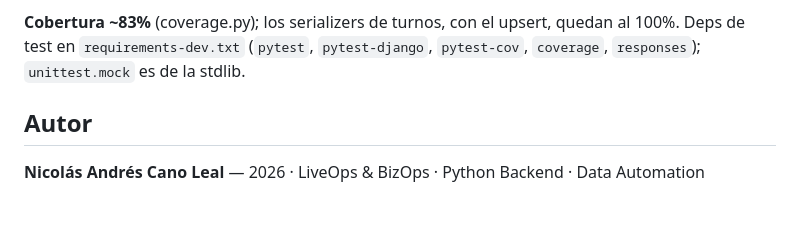
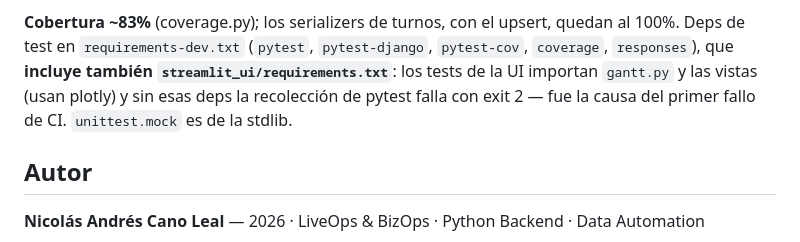
Before and after one commit to NicolasAndresCL/All_in_Django, a Markdown page: README.md, the part around the change. GitHub-like rendering; blank space fills up the shorter version.

Commit message:
README: documentar que requirements-dev incluye las deps de la UI
Los tests importan gantt.py y las vistas (plotly): sin esas deps la
recolección de pytest falla con exit 2 — la causa del primer fallo de CI.

```diff
--- a/README.md
+++ b/README.md
@@ -258,7 +258,9 @@ limpia el cache de throttling entre tests.
 
 **Cobertura ~83%** (coverage.py); los serializers de turnos, con el upsert, quedan al 100%.
 Deps de test en `requirements-dev.txt` (`pytest`, `pytest-django`, `pytest-cov`, `coverage`,
-`responses`); `unittest.mock` es de la stdlib.
+`responses`), que **incluye también `streamlit_ui/requirements.txt`**: los tests de la UI
+importan `gantt.py` y las vistas (usan plotly) y sin esas deps la recolección de pytest
+falla con exit 2 — fue la causa del primer fallo de CI. `unittest.mock` es de la stdlib.
 
 ## Autor
 
```
